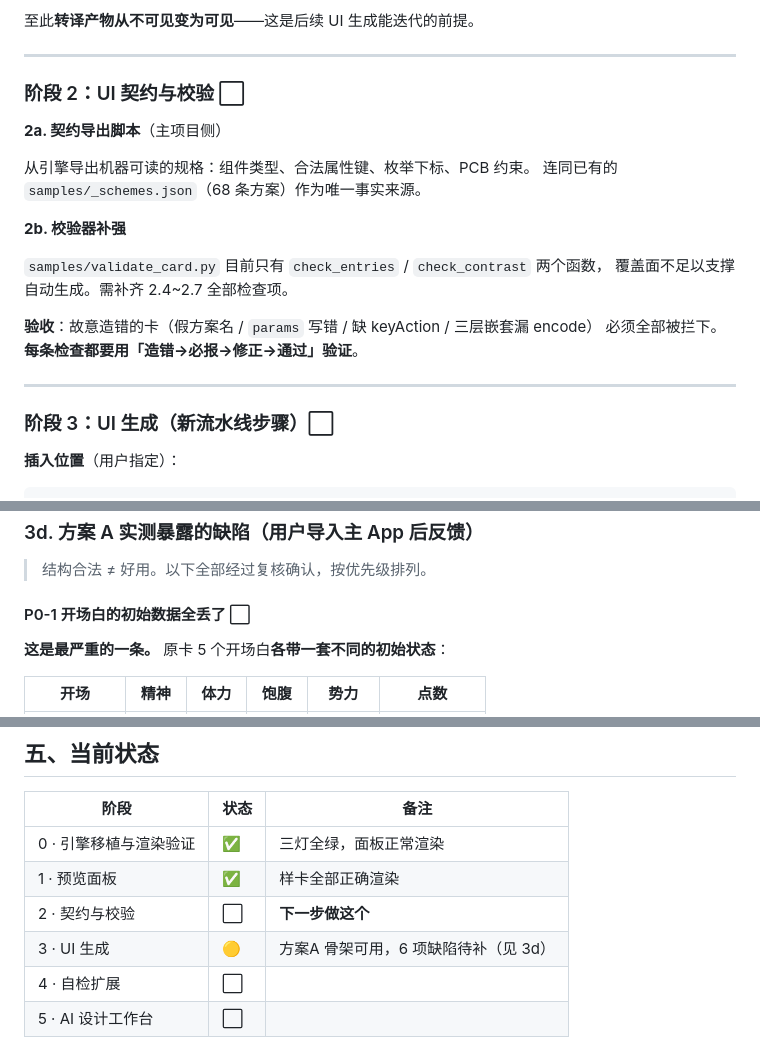
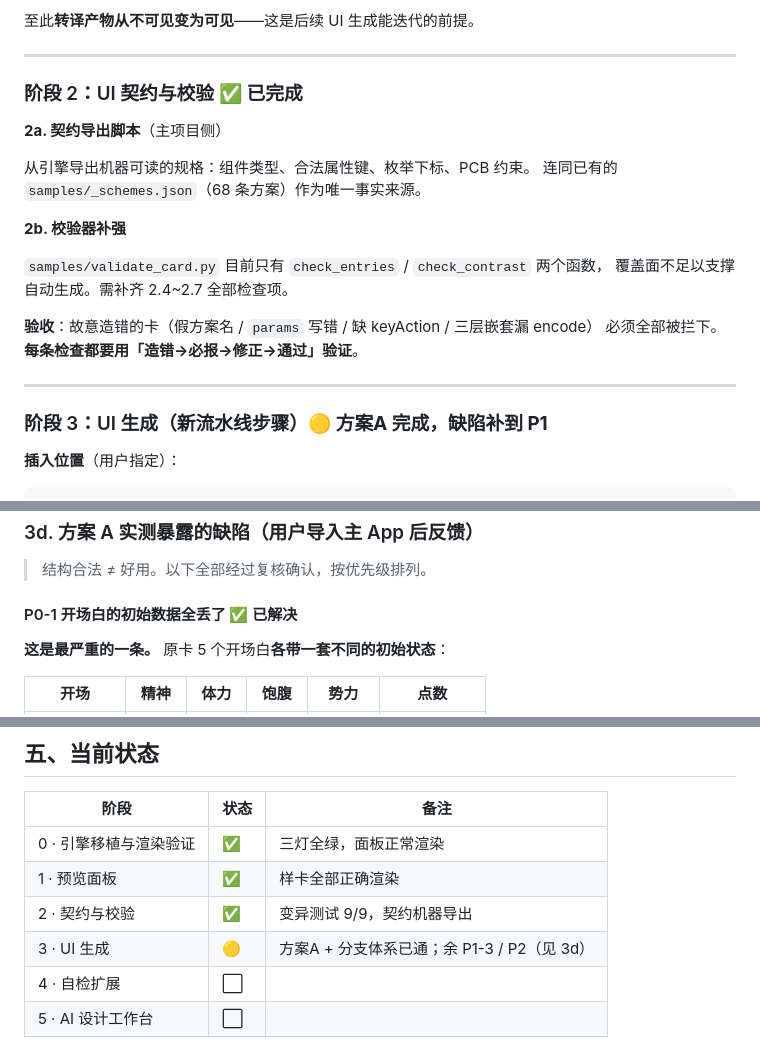
Before and after one commit to xkst-ljq/LLM_project, a Markdown page: ToolofPC/UI_CONVERTER_PLAN.md, 3 parts joined by grey strips. Rendered like a GitHub page.

Commit message:
新增 HANDOFF_NEXT.md 交接文档；校正 UI_CONVERTER_PLAN 状态表
Co-authored-by: arena-agent <297053741+arena-agent@users.noreply.github.com>

```diff
--- a/ToolofPC/UI_CONVERTER_PLAN.md
+++ b/ToolofPC/UI_CONVERTER_PLAN.md
@@ -293,7 +293,7 @@ progress（数值量程）、button（交互热区 + keyAction 标记）。
 
 ---
 
-### 阶段 2：UI 契约与校验 ⬜
+### 阶段 2：UI 契约与校验 ✅ **已完成**
 
 **2a. 契约导出脚本**（主项目侧）
 
@@ -310,7 +310,7 @@ progress（数值量程）、button（交互热区 + keyAction 标记）。
 
 ---
 
-### 阶段 3：UI 生成（新流水线步骤）⬜
+### 阶段 3：UI 生成（新流水线步骤）🟡 **方案A 完成，缺陷补到 P1**
 
 **插入位置**（用户指定）：
 
@@ -568,7 +568,7 @@ UI 生成是**纯代码**，必须放在这条 return **之前**，
 
 > 结构合法 ≠ 好用。以下全部经过复核确认，按优先级排列。
 
-#### P0-1 开场白的初始数据全丢了 ⬜
+#### P0-1 开场白的初始数据全丢了 ✅ **已解决**
 
 **这是最严重的一条。** 原卡 5 个开场白**各带一套不同的初始状态**：
 
@@ -789,8 +789,8 @@ button 是不显形的热区，不接联动器点下去毫无反馈。
 |---|---|---|
 | 0 · 引擎移植与渲染验证 | ✅ | 三灯全绿，面板正常渲染 |
 | 1 · 预览面板 | ✅ | 样卡全部正确渲染 |
-| 2 · 契约与校验 | ⬜ | **下一步做这个** |
-| 3 · UI 生成 | 🟡 | 方案A 骨架可用，6 项缺陷待补（见 3d） |
+| 2 · 契约与校验 | ✅ | 变异测试 9/9，契约机器导出 |
+| 3 · UI 生成 | 🟡 | 方案A + 分支体系已通；余 P1-3 / P2（见 3d） |
 | 4 · 自检扩展 | ⬜ | |
 | 5 · AI 设计工作台 | ⬜ | |
 
```
Also changed, not shown: HANDOFF_NEXT.md (added, +250 -0 lines).
